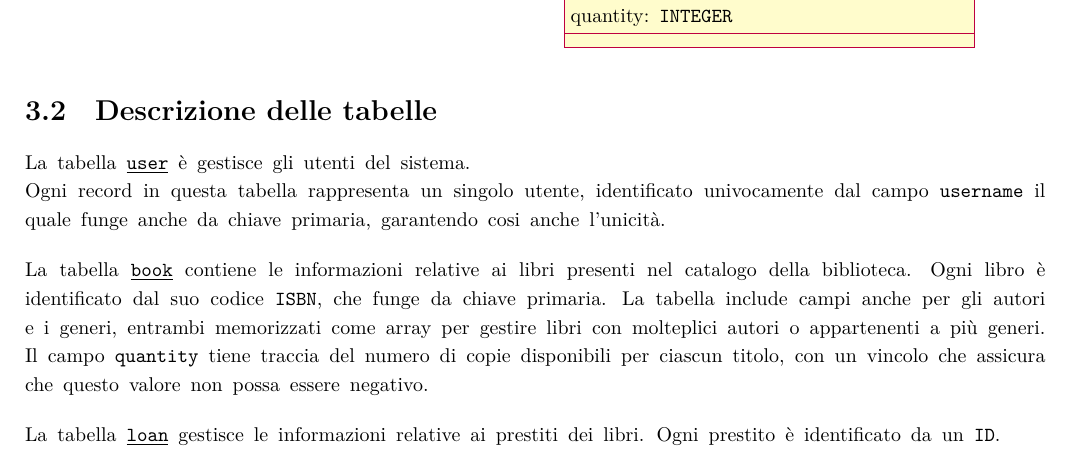
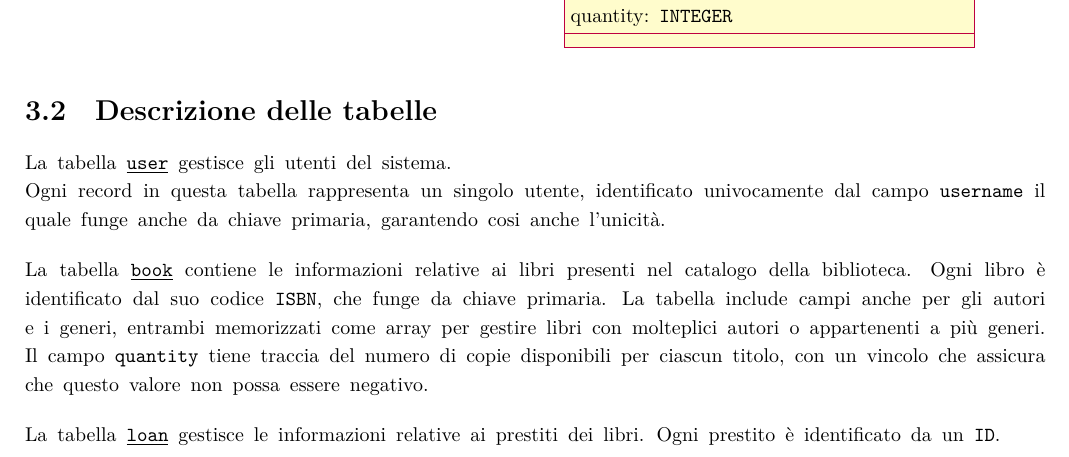
Before and after one commit to progetto-LSO/progetto_lso, a LaTeX document (documentazione/documentazione.tex): part of page 11 of 11, cut so that both start at the same text. Compiled offline with XeLaTeX.

Commit message:
corretto errore documentazione

```diff
--- a/documentazione/documentazione.tex
+++ b/documentazione/documentazione.tex
@@ -227,7 +227,7 @@ Queste funzioni sono necessarie per gestire l'invio e la ricezione di dati di lu
 \end{tikzpicture}
 
 \section{Descrizione delle tabelle}
-La tabella \texttt{\underline{user}} è gestisce gli utenti del sistema.\\
+La tabella \texttt{\underline{user}} gestisce gli utenti del sistema.\\
 Ogni record in questa tabella rappresenta un singolo utente, identificato univocamente dal campo \texttt{username} il quale funge anche da chiave primaria, garantendo cosi anche l'unicità.\bskip
 La tabella \texttt{\underline{book}} contiene le informazioni relative ai libri presenti nel catalogo della biblioteca. Ogni libro è identificato dal suo codice \texttt{ISBN}, che funge da chiave primaria. La tabella include campi anche per gli autori e i generi, entrambi memorizzati come array per gestire libri con molteplici autori o appartenenti a più generi. Il campo \texttt{quantity} tiene traccia del numero di copie disponibili per ciascun titolo, con un vincolo che assicura che questo valore non possa essere negativo.\bskip
 La tabella \texttt{\underline{loan}} gestisce le informazioni relative ai prestiti dei libri. Ogni prestito è identificato da un \texttt{ID}.\sskip
```
Also changed, not shown: documentazione/documentazione.pdf.
